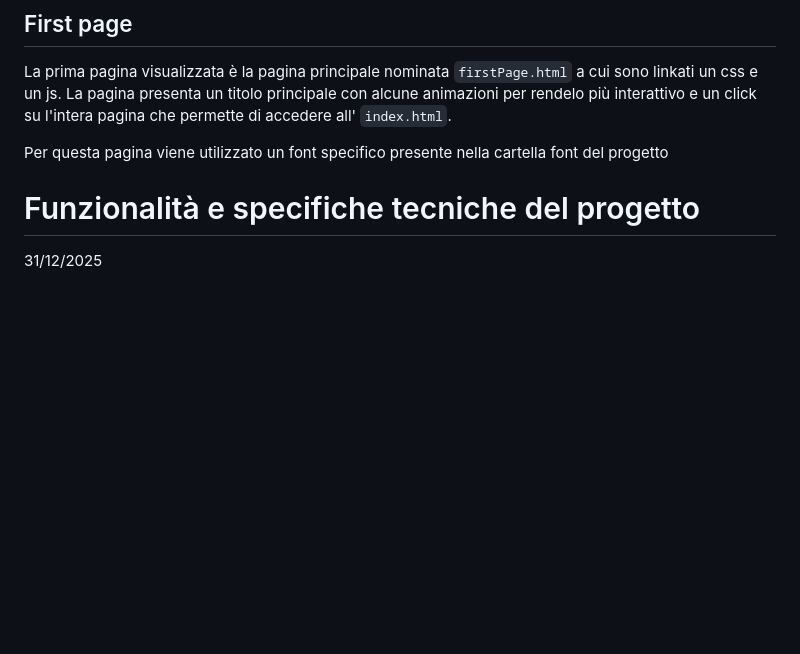
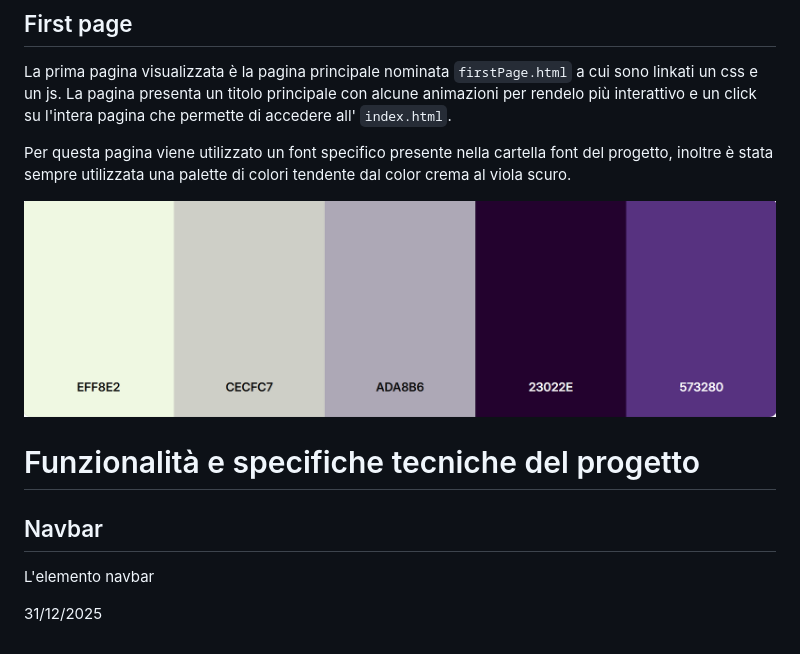
Before and after one commit to ressiasofia/01RandomUserSR, a Markdown page: README.md, the part around the change. GitHub-like rendering; pictures changed too: 01randomUserRESSIA/img/palette.png (added); blank space fills up the shorter version.

```diff
--- a/README.md
+++ b/README.md
@@ -7,10 +7,14 @@ Sofia Ressia - Classe 4BINF, IIS G.Vallauri
 La prima pagina visualizzata è la pagina principale nominata `firstPage.html` a cui sono linkati un css e un js.
 La pagina presenta un titolo principale con alcune animazioni per rendelo più interattivo e un click su l'intera pagina che permette di accedere all' `index.html`.
 
-Per questa pagina viene utilizzato un font specifico presente nella cartella font del progetto
+Per questa pagina viene utilizzato un font specifico presente nella cartella font del progetto, inoltre è stata sempre utilizzata una palette di colori tendente dal color crema al viola scuro.
+
+![palette di colori](./01randomUserRESSIA/img/palette.png)
 
 # Funzionalità e specifiche tecniche del progetto
 
+## Navbar
 
+L'elemento navbar
 
 31/12/2025
```
